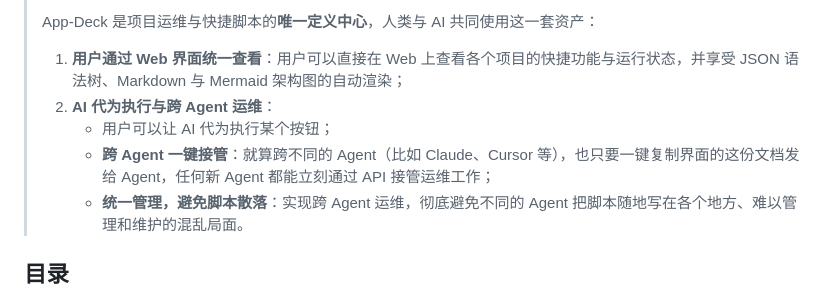
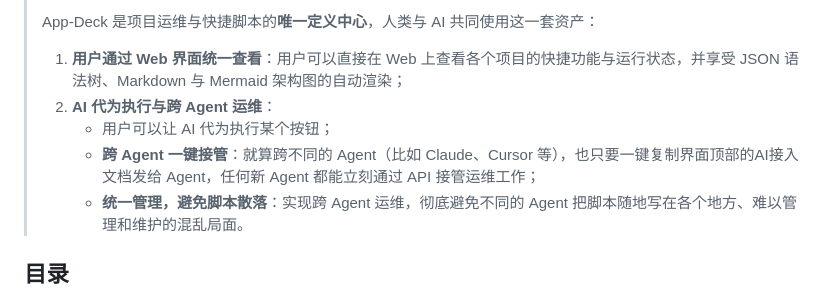
Before and after one commit to frozentearz/app-deck, a Markdown page: docs/AGENT_GUIDE.md, the part around the change. Rendered like a GitHub page.

Commit message:
docs: 精准描述一键复制界面顶部的AI接入文档发给Agent

```diff
--- a/docs/AGENT_GUIDE.md
+++ b/docs/AGENT_GUIDE.md
@@ -9,7 +9,7 @@
 > 1. **用户通过 Web 界面统一查看**：用户可以直接在 Web 上查看各个项目的快捷功能与运行状态，并享受 JSON 语法树、Markdown 与 Mermaid 架构图的自动渲染；
 > 2. **AI 代为执行与跨 Agent 运维**：
 >    - 用户可以让 AI 代为执行某个按钮；
->    - **跨 Agent 一键接管**：就算跨不同的 Agent（比如 Claude、Cursor 等），也只要一键复制界面的这份文档发给 Agent，任何新 Agent 都能立刻通过 API 接管运维工作；
+>    - **跨 Agent 一键接管**：就算跨不同的 Agent（比如 Claude、Cursor 等），也只要一键复制界面顶部的AI接入文档发给 Agent，任何新 Agent 都能立刻通过 API 接管运维工作；
 >    - **统一管理，避免脚本散落**：实现跨 Agent 运维，彻底避免不同的 Agent 把脚本随地写在各个地方、难以管理和维护的混乱局面。
 
 
```
